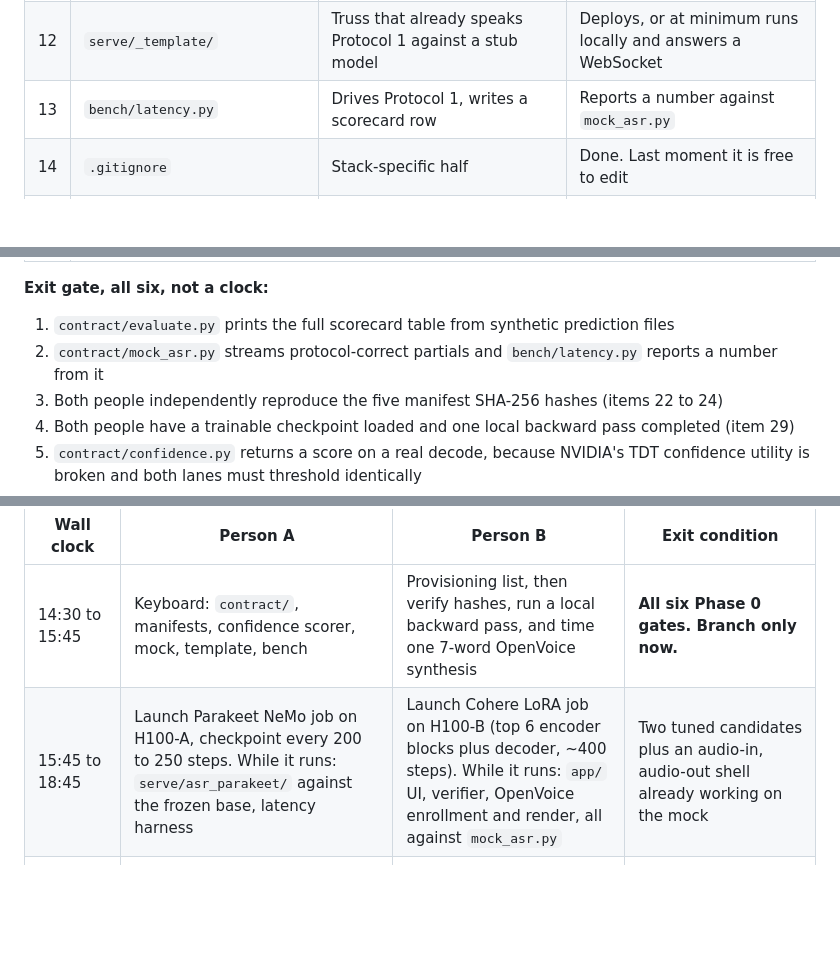
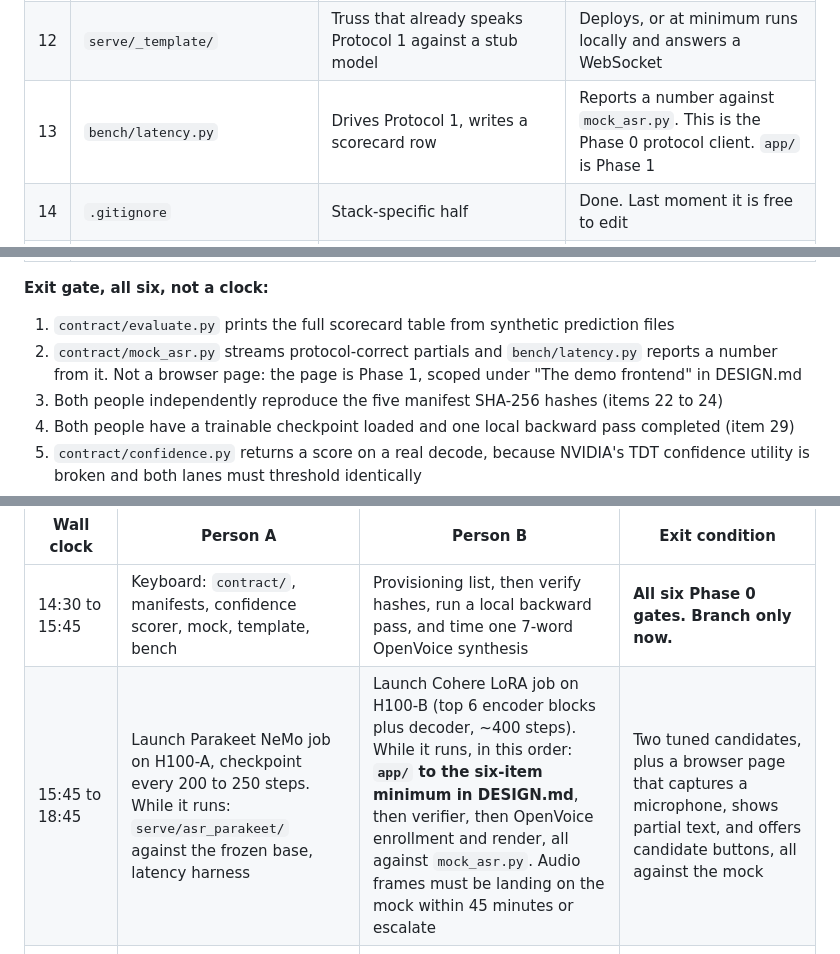
Before and after one commit to rickytang666/hackthenorth, a Markdown page: plans/OWNERSHIP.md, 3 parts joined by grey strips. Drawn GitHub-style; blank space fills up the shorter version.

```diff
--- a/plans/OWNERSHIP.md
+++ b/plans/OWNERSHIP.md
@@ -33,7 +33,7 @@ Start item 2 first and let it run unattended. The TORGO download plus WAV conver
 | 10 | `contract/protocol.md` | The three wire protocols, normative | Every field in DESIGN.md's protocol section appears here |
 | 11 | `contract/mock_asr.py` | Fake ASR server replaying a fixture JSONL on a timer | Streams protocol-correct partials and one final over a WebSocket |
 | 12 | `serve/_template/` | Truss that already speaks Protocol 1 against a stub model | Deploys, or at minimum runs locally and answers a WebSocket |
-| 13 | `bench/latency.py` | Drives Protocol 1, writes a scorecard row | Reports a number against `mock_asr.py` |
+| 13 | `bench/latency.py` | Drives Protocol 1, writes a scorecard row | Reports a number against `mock_asr.py`. This is the Phase 0 protocol client. `app/` is Phase 1 |
 | 14 | `.gitignore` | Stack-specific half | Done. Last moment it is free to edit |
 | 15 | `plans/` and `README.md` | Committed and pushed | The other person can clone and read |
 
@@ -82,7 +82,7 @@ Both of you run this list. Neither of you is ready to branch until your own colu
 **Exit gate, all six, not a clock:**
 
 1. `contract/evaluate.py` prints the full scorecard table from synthetic prediction files
-2. `contract/mock_asr.py` streams protocol-correct partials and `bench/latency.py` reports a number from it
+2. `contract/mock_asr.py` streams protocol-correct partials and `bench/latency.py` reports a number from it. Not a browser page: the page is Phase 1, scoped under "The demo frontend" in DESIGN.md
 3. Both people independently reproduce the five manifest SHA-256 hashes (items 22 to 24)
 4. Both people have a trainable checkpoint loaded and one local backward pass completed (item 29)
 5. `contract/confidence.py` returns a score on a real decode, because NVIDIA's TDT confidence utility is broken and both lanes must threshold identically
@@ -149,7 +149,7 @@ Freeze 04:00 Sunday. Final code and Devpost edits close 08:00. Judging 09:30 at
 | Wall clock | Person A | Person B | Exit condition |
 |---|---|---|---|
 | 14:30 to 15:45 | Keyboard: `contract/`, manifests, confidence scorer, mock, template, bench | Provisioning list, then verify hashes, run a local backward pass, and time one 7-word OpenVoice synthesis | **All six Phase 0 gates. Branch only now.** |
-| 15:45 to 18:45 | Launch Parakeet NeMo job on H100-A, checkpoint every 200 to 250 steps. While it runs: `serve/asr_parakeet/` against the frozen base, latency harness | Launch Cohere LoRA job on H100-B (top 6 encoder blocks plus decoder, ~400 steps). While it runs: `app/` UI, verifier, OpenVoice enrollment and render, all against `mock_asr.py` | Two tuned candidates plus an audio-in, audio-out shell already working on the mock |
+| 15:45 to 18:45 | Launch Parakeet NeMo job on H100-A, checkpoint every 200 to 250 steps. While it runs: `serve/asr_parakeet/` against the frozen base, latency harness | Launch Cohere LoRA job on H100-B (top 6 encoder blocks plus decoder, ~400 steps). While it runs, in this order: **`app/` to the six-item minimum in DESIGN.md**, then verifier, then OpenVoice enrollment and render, all against `mock_asr.py`. Audio frames must be landing on the mock within 45 minutes or escalate | Two tuned candidates, plus a browser page that captures a microphone, shows partial text, and offers candidate buttons, all against the mock |
 | ~17:00, at 200 steps | **Kill-rule check.** Tuned not beating its own frozen baseline on the dev speaker? Stop the job, join the other lane | Same check, same rule | Both lanes still alive, or one dropped and two people on the survivor |
 | 18:45 to 19:45 | Decode tuned Parakeet on the full dev set, fill its columns | Decode tuned Cohere on the same dev set, fill its columns | Gate table complete |
 | 19:45 to 20:45 | Apply the gate. Deploy your model if it won, otherwise help B wire the Cohere adapter and start profiling the common endpoint | Point `ASR_WS_URL` at the winner, finish streamed audio playback | **Product gate: speech, recovered text, confirmation, audible personal voice** |
```
Also changed, not shown: other parts of plans/OWNERSHIP.md (+1 -0 lines), plans/DESIGN.md (+47 -2 lines).
